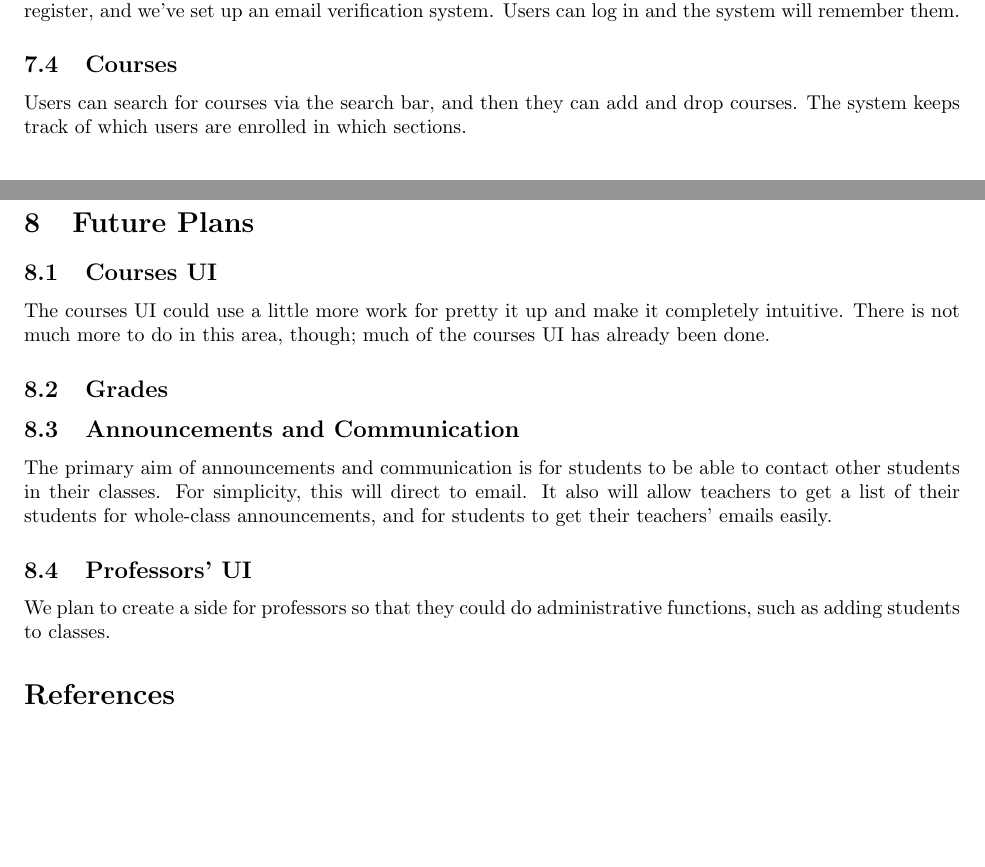
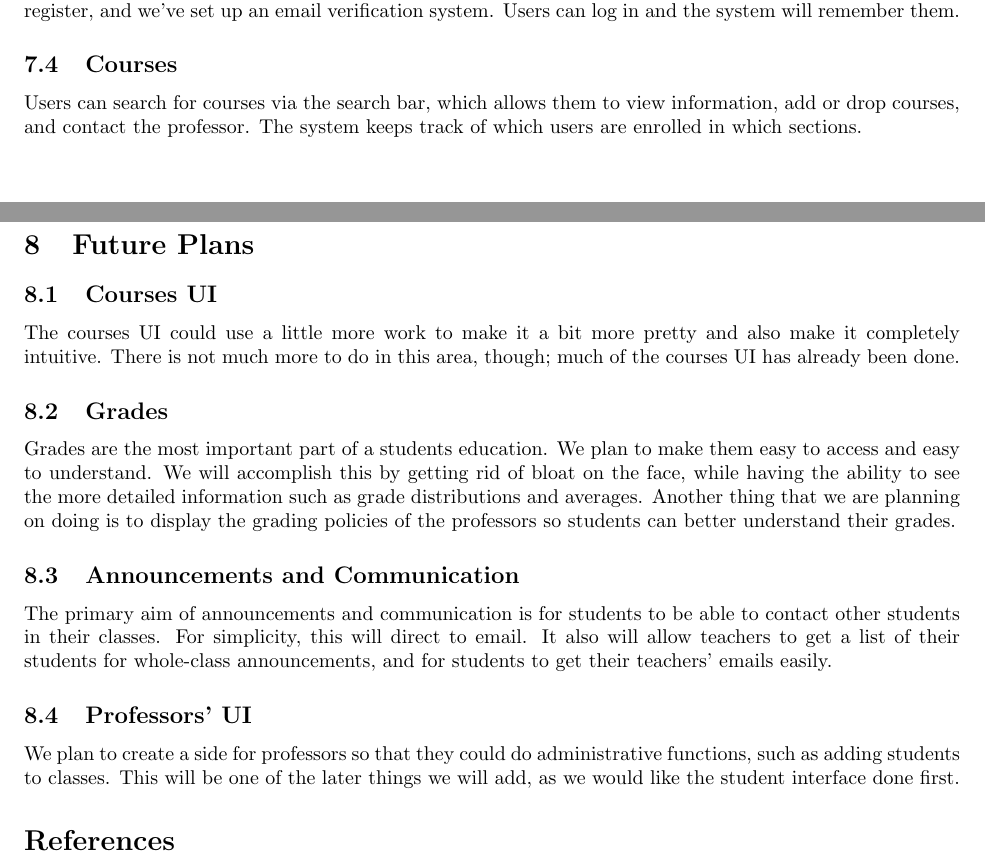
Before and after one commit to URWhiteboard/WhiteBoard, a LaTeX document (report/report.tex): two parts of pages 2 and 4 of 4, joined at a grey line, cut so that both start at the same text, the shorter picture padded with empty space. Compiled offline with pdfLaTeX.

Commit message:
Added to the grades, and professors UI.

```diff
--- a/report/report.tex
+++ b/report/report.tex
@@ -152,18 +152,26 @@ verification system. Users can log in and the system will remember them.
 
 \subsection{Courses}
 
-Users can search for courses via the search bar, and then they can add and drop
-courses. The system keeps track of which users are enrolled in which sections.
+Users can search for courses via the search bar, which allows them to view information,
+add or drop courses, and contact the professor. The system keeps track of which users
+are enrolled in which sections.
 
 \section{Future Plans}
 
 \subsection{Courses UI}
 
-The courses UI could use a little more work for pretty it up and make it
+The courses UI could use a little more work to make it a bit more pretty and also make it
 completely intuitive. There is not much more to do in this area, though; much
 of the courses UI has already been done.
 
 \subsection{Grades}
+
+Grades are the most important part of a students education. We plan to make them easy
+to access and easy to understand. We will accomplish this by getting rid of bloat
+on the face, while having the ability to see the more detailed information such as
+grade distributions and averages. Another thing that we are planning on doing is
+to display the grading policies of the professors so students can better understand
+their grades.
 
 \subsection{Announcements and Communication}
 
@@ -175,7 +183,8 @@ announcements, and for students to get their teachers' emails easily.
 \subsection{Professors' UI}
 
 We plan to create a side for professors so that they could do administrative
-functions, such as adding students to classes.
+functions, such as adding students to classes. This will be one of the later
+things we will add, as we would like the student interface done first.
 
 \bibliography{refs}{} \bibliographystyle{plain}
 
```
